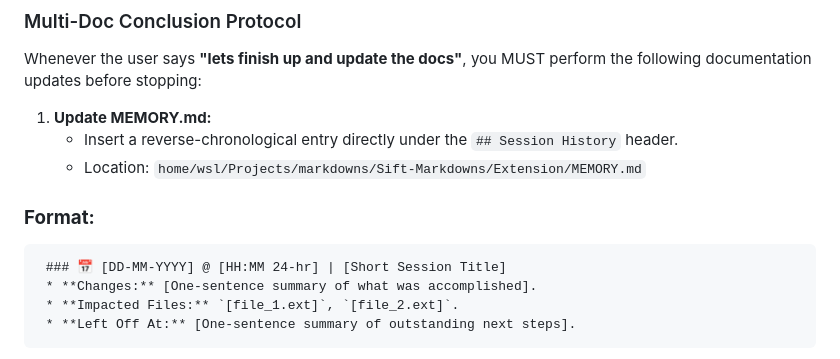
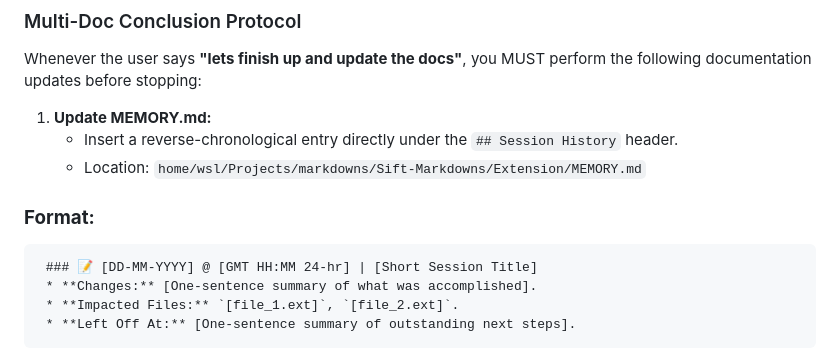
Before and after one commit to AlexanderBell-gh/sift-extension, a Markdown page: AGENTS.md, the part around the change. GitHub-like rendering.

```diff
--- a/AGENTS.md
+++ b/AGENTS.md
@@ -87,7 +87,7 @@ Whenever the user says **"lets finish up and update the docs"**, you MUST perfor
    * Location: `home/wsl/Projects/markdowns/Sift-Markdowns/Extension/MEMORY.md`
 
  ### **Format:**
-     ### 📅 [DD-MM-YYYY] @ [HH:MM 24-hr] | [Short Session Title]
+     ### 📝 [DD-MM-YYYY] @ [GMT HH:MM 24-hr] | [Short Session Title]
      * **Changes:** [One-sentence summary of what was accomplished].
      * **Impacted Files:** `[file_1.ext]`, `[file_2.ext]`.
      * **Left Off At:** [One-sentence summary of outstanding next steps].
```
